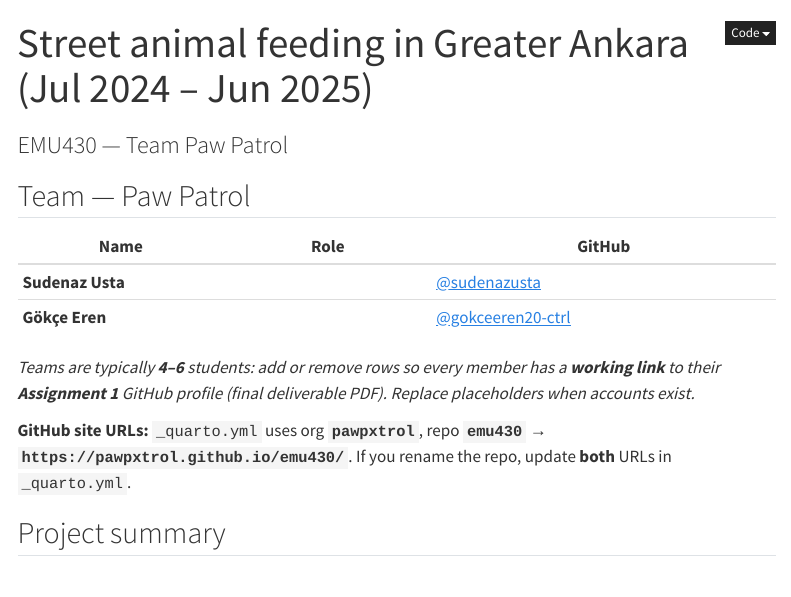
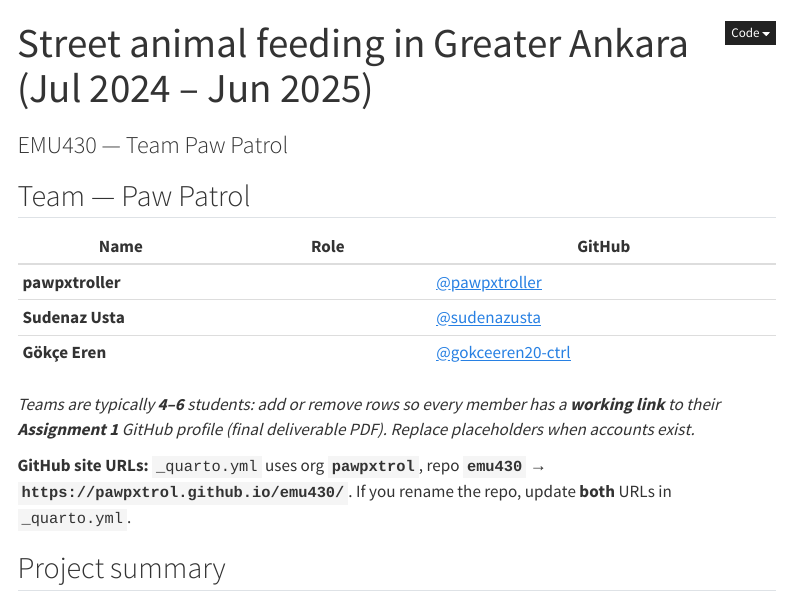
Before and after one commit to pawpxtrol/emu430, a Quarto document (index.qmd): the page in a window 1100 px wide, from its top. Rendered offline with R 4.5, knitr and Pandoc in place of Quarto, with nearby package versions; menus at the side of the page are left out.

Commit message:
Team: add pawpxtroller to Paw Patrol roster
Co-authored-by: Cursor <cursoragent@cursor.com>

```diff
--- a/index.qmd
+++ b/index.qmd
@@ -7,6 +7,7 @@ subtitle: "EMU430 — Team Paw Patrol"
 
 | Name | Role | GitHub |
 |------|------|----------|
+| **pawpxtroller** | | [@pawpxtroller](https://github.com/pawpxtroller) |
 | **Sudenaz Usta** | | [@sudenazusta](https://github.com/sudenazusta) |
 | **Gökçe Eren** | | [@gokceeren20-ctrl](https://github.com/gokceeren20-ctrl) |
 
```
